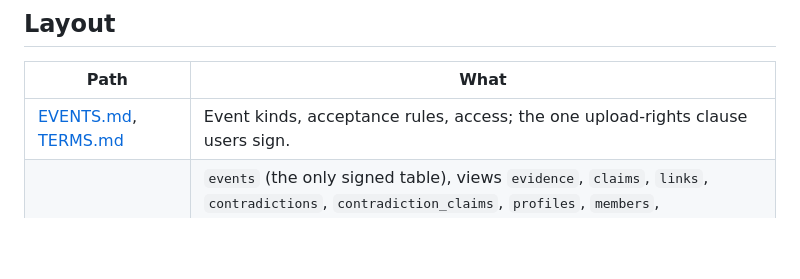
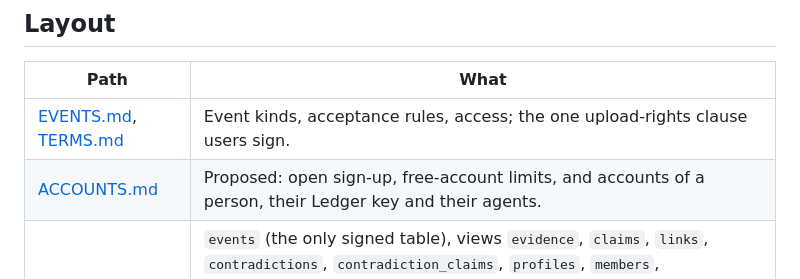
Before and after one commit to DeleganceAI/tms-ledger, a Markdown page: README.md, the part around the change. Rendered like a GitHub page; blank space fills up the shorter version.

Commit message:
Propose the account model: sign-up, limits, Ledger and agent keys
Co-Authored-By: Claude Opus 5.5 <noreply@anthropic.com>

```diff
--- a/README.md
+++ b/README.md
@@ -17,6 +17,7 @@ The server enforces exactly two mechanical things beyond structure: a link's quo
 | Path | What |
 |---|---|
 | [EVENTS.md](EVENTS.md), [TERMS.md](TERMS.md) | Event kinds, acceptance rules, access; the one upload-rights clause users sign. |
+| [ACCOUNTS.md](ACCOUNTS.md) | Proposed: open sign-up, free-account limits, and accounts of a person, their Ledger key and their agents. |
 | [db/init.sql](db/init.sql) | `events` (the only signed table), views `evidence`, `claims`, `links`, `contradictions`, `contradiction_claims`, `profiles`, `members`, `collection_roster`, `collection_admins`, `stewards`; `collections`, `embeddings`, `auth_seen`, `mcp_calls`. Reference and quote triggers, append-only. [db/migrate_collection_admin.sql](db/migrate_collection_admin.sql) applies the role views to a database created before them. |
 | [db/verify.sql](db/verify.sql) | Database-side guards on unsigned stand-in events. Rolls back. |
 | [tms/events.py](tms/events.py) | NIP-01 IDs, BIP-340 signing (`coincurve`), per-kind content rules, the `tms-sign` CLI. |
```
Also changed, not shown: ACCOUNTS.md (added, +69 -0 lines).
